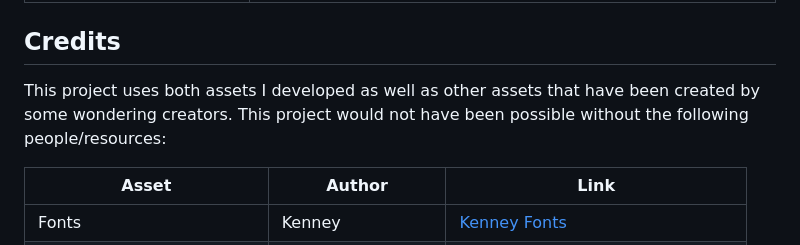
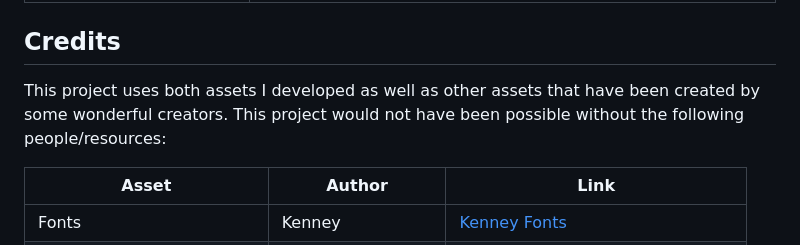
Before and after one commit to devshareacademy/monster-tamer, a Markdown page: README.md, the part around the change. Drawn GitHub-style.

```diff
--- a/README.md
+++ b/README.md
@@ -46,7 +46,7 @@ Currently, the only supported way to play the game is with a Keyboard. The game
 
 ## Credits
 
-This project uses both assets I developed as well as other assets that have been created by some wondering creators. This project would not have been possible without the following people/resources:
+This project uses both assets I developed as well as other assets that have been created by some wonderful creators. This project would not have been possible without the following people/resources:
 
 | Asset                       | Author           | Link                                                                                              |
 | --------------------------- | ---------------- | ------------------------------------------------------------------------------------------------- |
```
